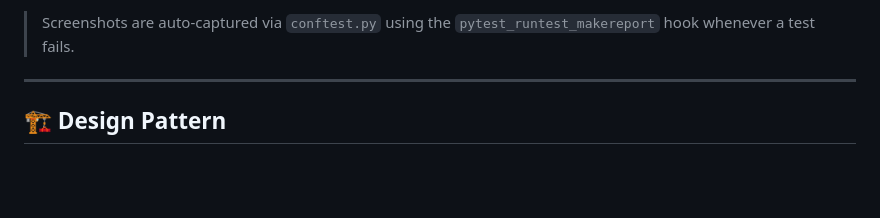
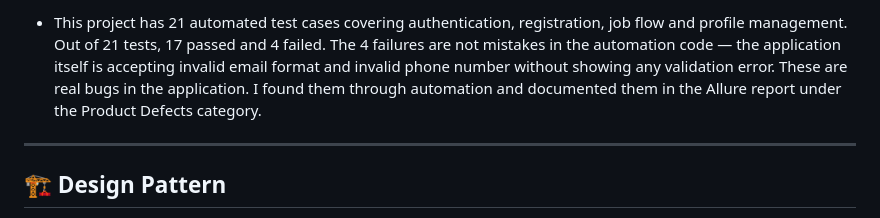
Before and after one commit to mdnafijulislambd/Final_Project, a Markdown page: README.md, the part around one of its changes. GitHub-like rendering; blank space fills up the shorter version.

```diff
--- a/README.md
+++ b/README.md
@@ -170,5 +168,5 @@ allure serve allure-results
 
-> Screenshots are auto-captured via `conftest.py` using the `pytest_runtest_makereport` hook whenever a test fails.
+- This project has 21 automated test cases covering authentication, registration, job flow and profile management. Out of 21 tests, 17 passed and 4 failed. The 4 failures are not mistakes in the automation code — the application itself is accepting invalid email format and invalid phone number without showing any validation error. These are real bugs in the application. I found them through automation and documented them in the Allure report under the Product Defects category.
 
 ---
 
```
Also changed, not shown: other parts of README.md (+2 -4 lines).
